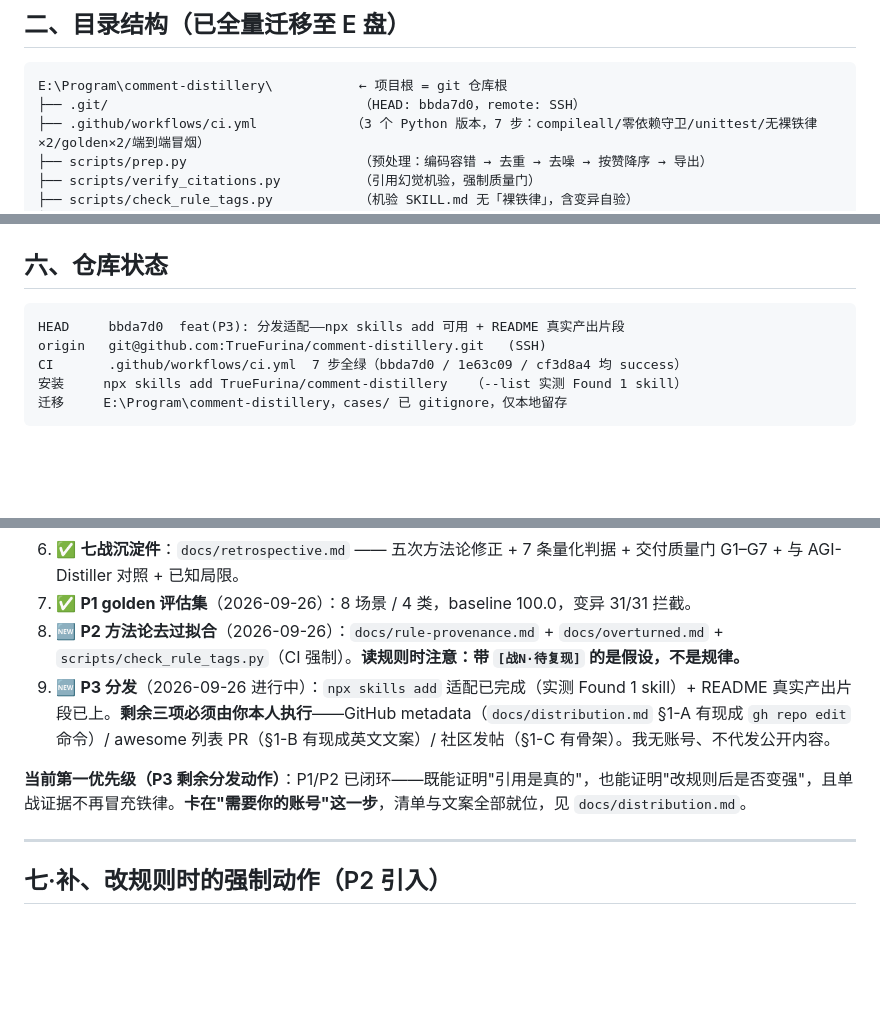
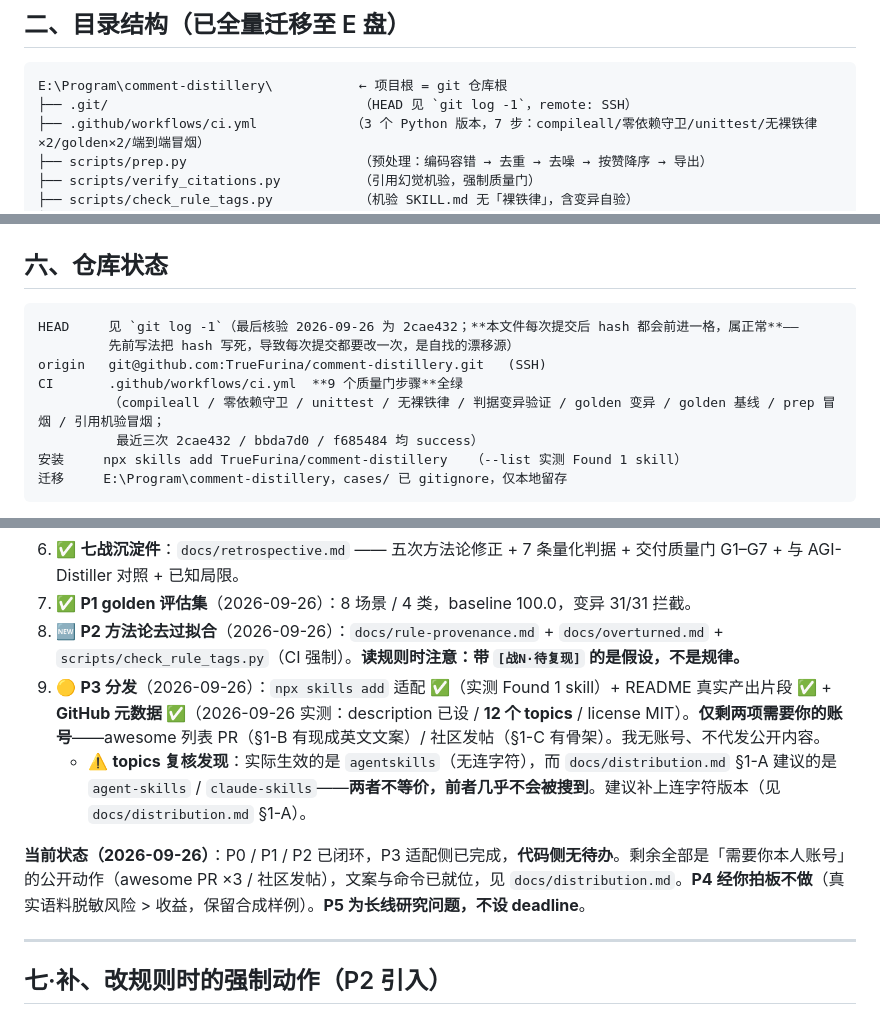
Before and after one commit to TrueFurina/comment-distillery, a Markdown page: HANDOFF.md, 3 parts joined by grey strips. GitHub-like rendering; blank space fills up the shorter version.

````diff
--- a/HANDOFF.md
+++ b/HANDOFF.md
@@ -25,7 +25,7 @@
 
 ```
 E:\Program\comment-distillery\           ← 项目根 = git 仓库根
-├── .git/                                （HEAD: bbda7d0，remote: SSH）
+├── .git/                                （HEAD 见 `git log -1`，remote: SSH）
 ├── .github/workflows/ci.yml            （3 个 Python 版本，7 步：compileall/零依赖守卫/unittest/无裸铁律×2/golden×2/端到端冒烟）
 ├── scripts/prep.py                      （预处理：编码容错 → 去重 → 去噪 → 按赞降序 → 导出）
 ├── scripts/verify_citations.py          （引用幻觉机验，强制质量门）
@@ -129,9 +129,12 @@ E:\Program\comment-distillery\           ← 项目根 = git 仓库根
 ## 六、仓库状态
 
 ```
-HEAD     bbda7d0  feat(P3): 分发适配——npx skills add 可用 + README 真实产出片段
+HEAD     见 `git log -1`（最后核验 2026-09-26 为 2cae432；**本文件每次提交后 hash 都会前进一格，属正常**——
+         先前写法把 hash 写死，导致每次提交都要改一次，是自找的漂移源）
 origin   git@github.com:TrueFurina/comment-distillery.git   (SSH)
-CI       .github/workflows/ci.yml  7 步全绿（bbda7d0 / 1e63c09 / cf3d8a4 均 success）
+CI       .github/workflows/ci.yml  **9 个质量门步骤**全绿
+         （compileall / 零依赖守卫 / unittest / 无裸铁律 / 判据变异验证 / golden 变异 / golden 基线 / prep 冒烟 / 引用机验冒烟；
+          最近三次 2cae432 / bbda7d0 / f685484 均 success）
 安装     npx skills add TrueFurina/comment-distillery   （--list 实测 Found 1 skill）
 迁移     E:\Program\comment-distillery，cases/ 已 gitignore，仅本地留存
 ```
@@ -152,9 +155,10 @@ CI       .github/workflows/ci.yml  7 步全绿（bbda7d0 / 1e63c09 / cf3d8a4 均
 6. ✅ **七战沉淀件**：`docs/retrospective.md` —— 五次方法论修正 + 7 条量化判据 + 交付质量门 G1–G7 + 与 AGI-Distiller 对照 + 已知局限。
 7. ✅ **P1 golden 评估集**（2026-09-26）：8 场景 / 4 类，baseline 100.0，变异 31/31 拦截。
 8. 🆕 **P2 方法论去过拟合**（2026-09-26）：`docs/rule-provenance.md` + `docs/overturned.md` + `scripts/check_rule_tags.py`（CI 强制）。**读规则时注意：带 `[战N·待复现]` 的是假设，不是规律。**
-9. 🆕 **P3 分发**（2026-09-26 进行中）：`npx skills add` 适配已完成（实测 Found 1 skill）+ README 真实产出片段已上。**剩余三项必须由你本人执行**——GitHub metadata（`docs/distribution.md` §1-A 有现成 `gh repo edit` 命令）/ awesome 列表 PR（§1-B 有现成英文文案）/ 社区发帖（§1-C 有骨架）。我无账号、不代发公开内容。
+9. 🟡 **P3 分发**（2026-09-26）：`npx skills add` 适配 ✅（实测 Found 1 skill）+ README 真实产出片段 ✅ + **GitHub 元数据 ✅**（2026-09-26 实测：description 已设 / **12 个 topics** / license MIT）。**仅剩两项需要你的账号**——awesome 列表 PR（§1-B 有现成英文文案）/ 社区发帖（§1-C 有骨架）。我无账号、不代发公开内容。
+   - ⚠️ **topics 复核发现**：实际生效的是 `agentskills`（无连字符），而 `docs/distribution.md` §1-A 建议的是 `agent-skills` / `claude-skills`——**两者不等价，前者几乎不会被搜到**。建议补上连字符版本（见 `docs/distribution.md` §1-A）。
 
-**当前第一优先级（P3 剩余分发动作）**：P1/P2 已闭环——既能证明"引用是真的"，也能证明"改规则后是否变强"，且单战证据不再冒充铁律。**卡在"需要你的账号"这一步**，清单与文案全部就位，见 `docs/distribution.md`。
+**当前状态（2026-09-26）**：P0 / P1 / P2 已闭环，P3 适配侧已完成，**代码侧无待办**。剩余全部是「需要你本人账号」的公开动作（awesome PR ×3 / 社区发帖），文案与命令已就位，见 `docs/distribution.md`。**P4 经你拍板不做**（真实语料脱敏风险 > 收益，保留合成样例）。**P5 为长线研究问题，不设 deadline**。
 
 ---
 
````
Also changed, not shown: ROADMAP.md (+6 -3 lines), docs/distribution.md (+24 -3 lines).
